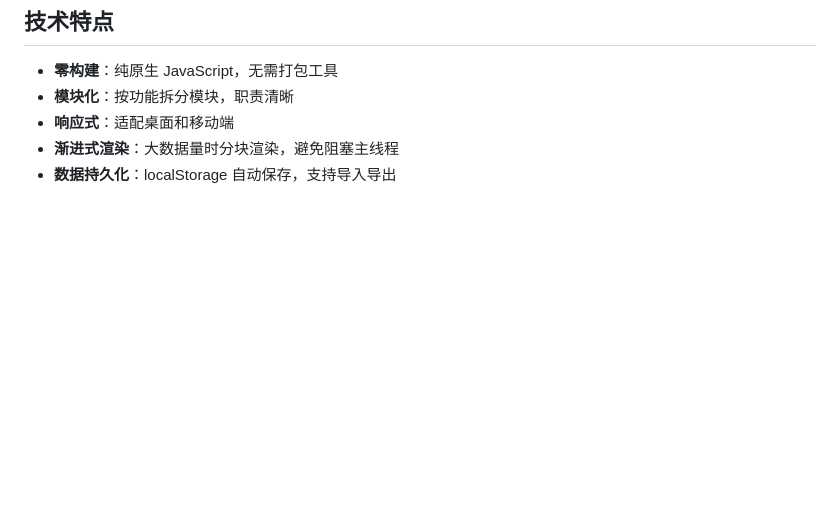
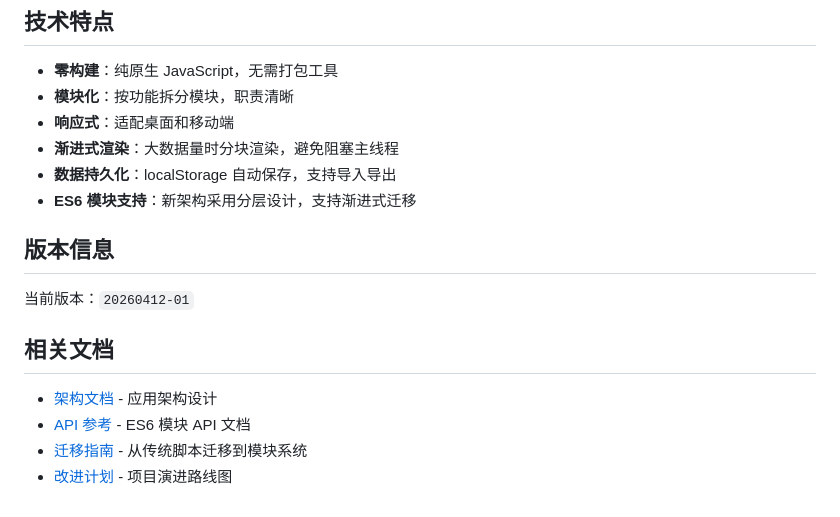
Before and after one commit to gzy622/ASMC2, a Markdown page: README.md, the part around one of its changes. Drawn GitHub-style; blank space fills up the shorter version.

```diff
--- a/README.md
+++ b/README.md
@@ -141,3 +205,15 @@ index.html
 - **响应式**：适配桌面和移动端
 - **渐进式渲染**：大数据量时分块渲染，避免阻塞主线程
 - **数据持久化**：localStorage 自动保存，支持导入导出
+- **ES6 模块支持**：新架构采用分层设计，支持渐进式迁移
+
+## 版本信息
+
+当前版本：`20260412-01`
+
+## 相关文档
+
+- [架构文档](docs/architecture.md) - 应用架构设计
+- [API 参考](docs/api-reference.md) - ES6 模块 API 文档
+- [迁移指南](docs/migration-guide.md) - 从传统脚本迁移到模块系统
+- [改进计划](docs/improvement-plan/README.md) - 项目演进路线图
```
Also changed, not shown: other parts of README.md (+88 -24 lines).
